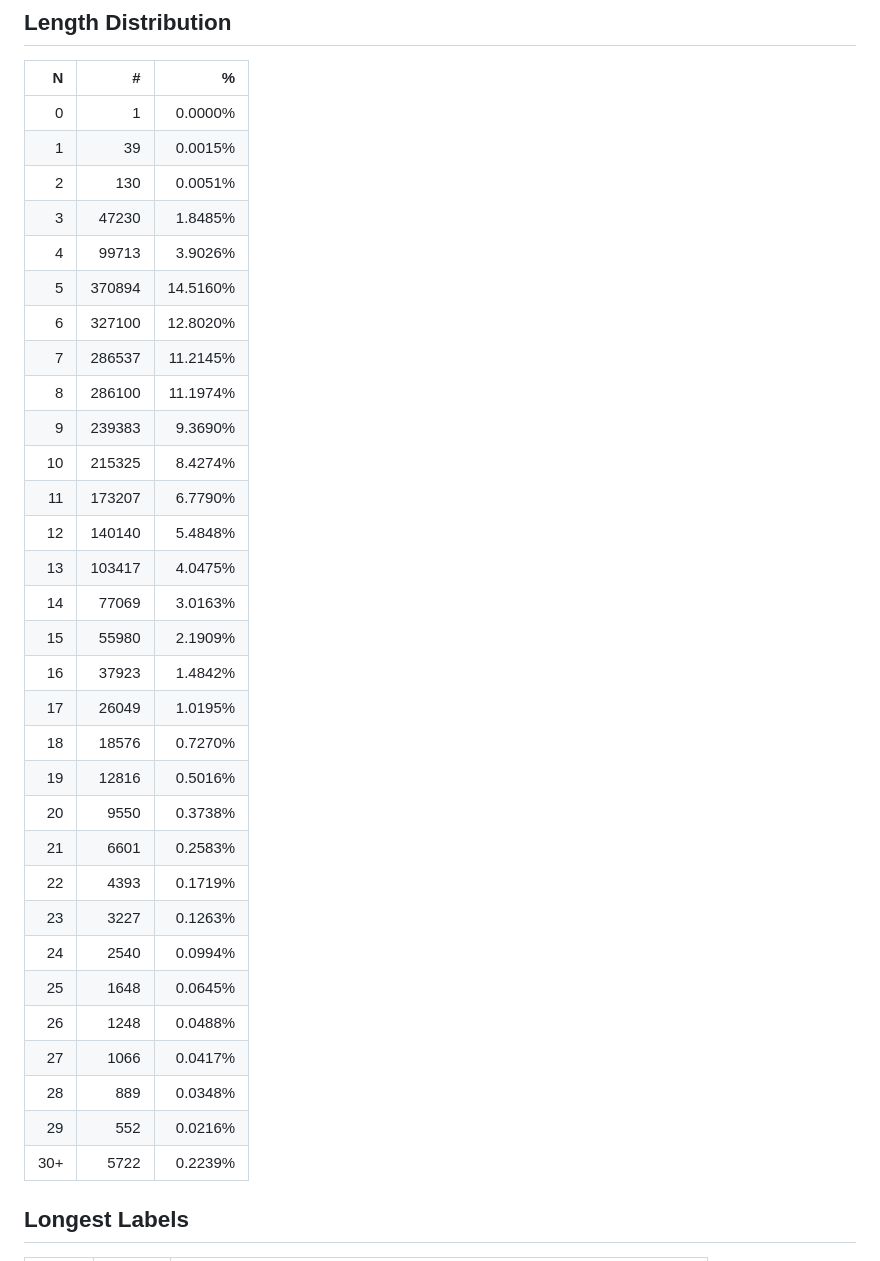
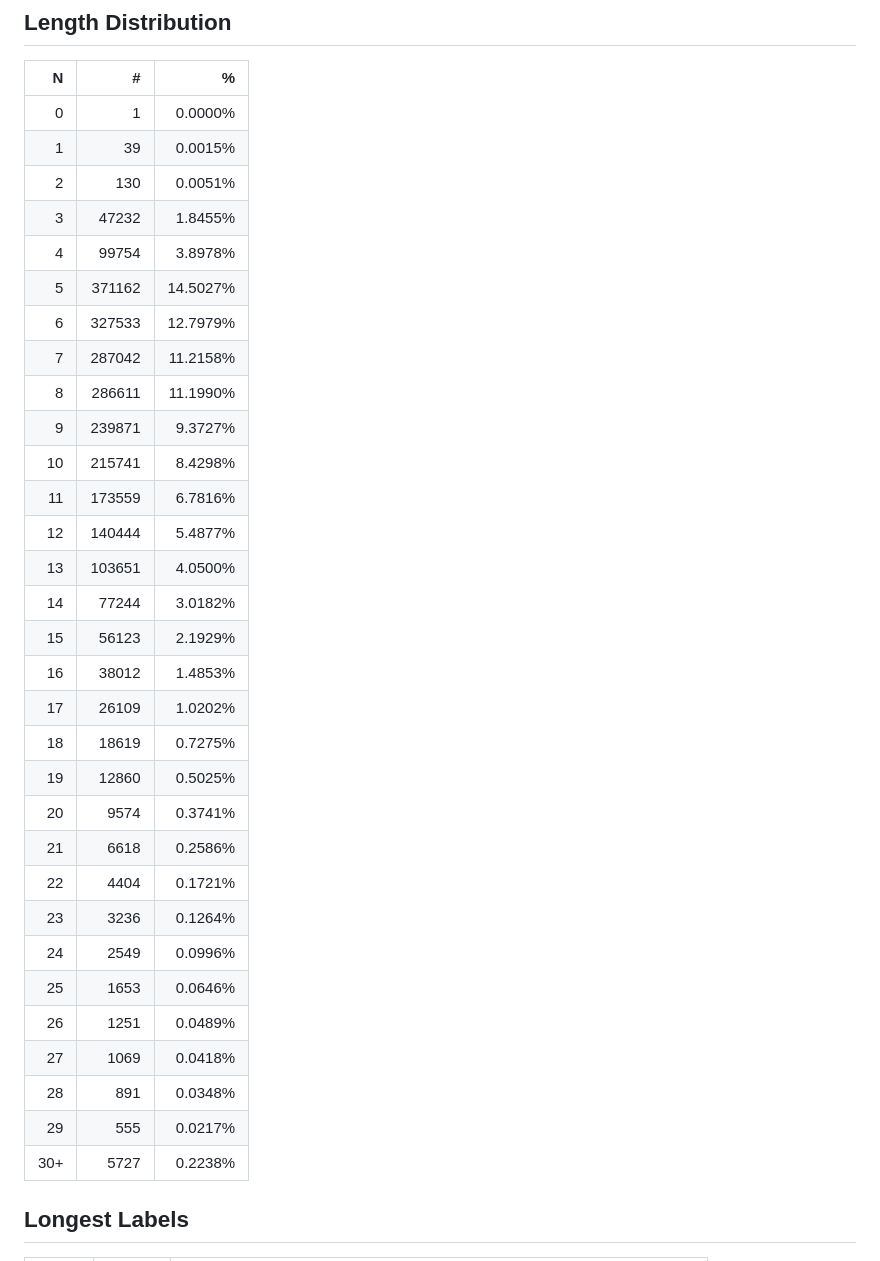
Before and after one commit to adraffy/ens-labels, a Markdown page: README.md, the part around one of its changes. GitHub-like rendering.

```diff
--- a/README.md
+++ b/README.md
@@ -21,34 +21,34 @@ let labels = read_labels(); // string[]
 | 0 | 1 | 0.0000% |
 | 1 | 39 | 0.0015% |
 | 2 | 130 | 0.0051% |
-| 3 | 47230 | 1.8485% |
-| 4 | 99713 | 3.9026% |
-| 5 | 370894 | 14.5160% |
-| 6 | 327100 | 12.8020% |
-| 7 | 286537 | 11.2145% |
-| 8 | 286100 | 11.1974% |
-| 9 | 239383 | 9.3690% |
-| 10 | 215325 | 8.4274% |
-| 11 | 173207 | 6.7790% |
-| 12 | 140140 | 5.4848% |
-| 13 | 103417 | 4.0475% |
-| 14 | 77069 | 3.0163% |
-| 15 | 55980 | 2.1909% |
-| 16 | 37923 | 1.4842% |
-| 17 | 26049 | 1.0195% |
-| 18 | 18576 | 0.7270% |
-| 19 | 12816 | 0.5016% |
-| 20 | 9550 | 0.3738% |
-| 21 | 6601 | 0.2583% |
-| 22 | 4393 | 0.1719% |
-| 23 | 3227 | 0.1263% |
-| 24 | 2540 | 0.0994% |
-| 25 | 1648 | 0.0645% |
-| 26 | 1248 | 0.0488% |
-| 27 | 1066 | 0.0417% |
-| 28 | 889 | 0.0348% |
-| 29 | 552 | 0.0216% |
-| 30+ | 5722 | 0.2239% |
+| 3 | 47232 | 1.8455% |
+| 4 | 99754 | 3.8978% |
+| 5 | 371162 | 14.5027% |
+| 6 | 327533 | 12.7979% |
+| 7 | 287042 | 11.2158% |
+| 8 | 286611 | 11.1990% |
+| 9 | 239871 | 9.3727% |
+| 10 | 215741 | 8.4298% |
+| 11 | 173559 | 6.7816% |
+| 12 | 140444 | 5.4877% |
+| 13 | 103651 | 4.0500% |
+| 14 | 77244 | 3.0182% |
+| 15 | 56123 | 2.1929% |
+| 16 | 38012 | 1.4853% |
+| 17 | 26109 | 1.0202% |
+| 18 | 18619 | 0.7275% |
+| 19 | 12860 | 0.5025% |
+| 20 | 9574 | 0.3741% |
+| 21 | 6618 | 0.2586% |
+| 22 | 4404 | 0.1721% |
+| 23 | 3236 | 0.1264% |
+| 24 | 2549 | 0.0996% |
+| 25 | 1653 | 0.0646% |
+| 26 | 1251 | 0.0489% |
+| 27 | 1069 | 0.0418% |
+| 28 | 891 | 0.0348% |
+| 29 | 555 | 0.0217% |
+| 30+ | 5727 | 0.2238% |
 <!-- /table -->
 
 ## Longest Labels
```
Also changed, not shown: other parts of README.md (+2 -2 lines), plot.png.
